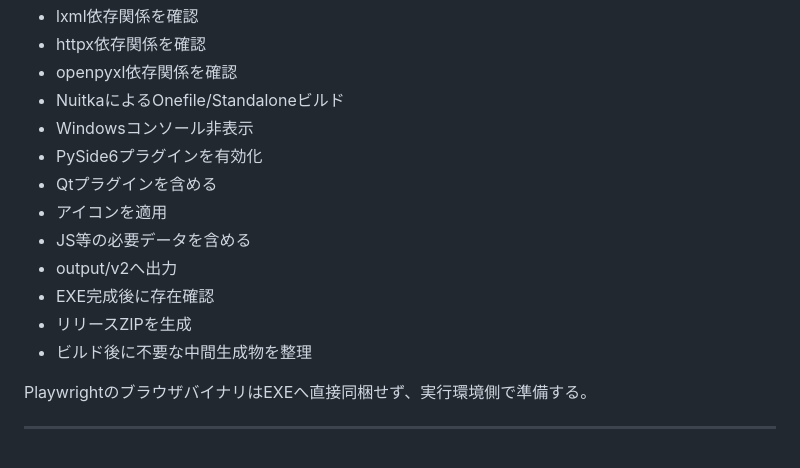
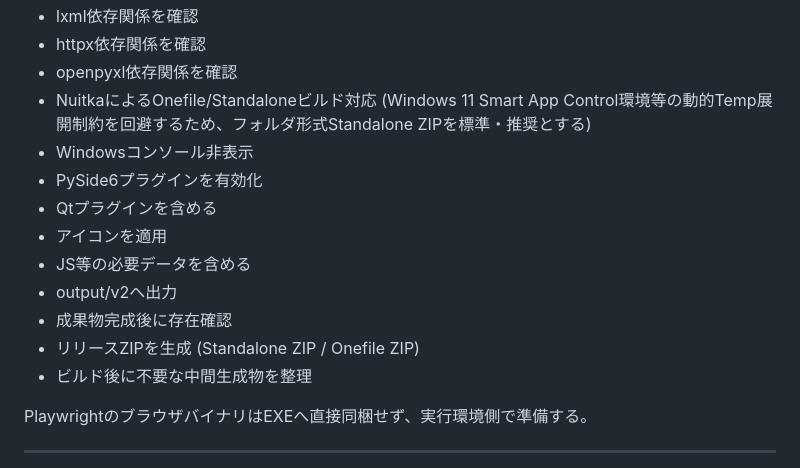
Before and after one commit to sam-hat-86/Curriculum_Analyzer, a Markdown page: document/Curriculum_Analyzer_Spec_v2.0.0.md, the part around the change. GitHub-like rendering.

Commit message:
ref: [Curriculum_Analyzer_Spec_v2.0.0.md] Onefile/Standaloneビルドの推奨形式を明示化し、成果物確認の表現を改善

```diff
--- a/document/Curriculum_Analyzer_Spec_v2.0.0.md
+++ b/document/Curriculum_Analyzer_Spec_v2.0.0.md
@@ -1203,15 +1203,15 @@ v2系専用ビルドスクリプトを用意する。
 - lxml依存関係を確認
 - httpx依存関係を確認
 - openpyxl依存関係を確認
-- NuitkaによるOnefile/Standaloneビルド
+- NuitkaによるOnefile/Standaloneビルド対応 (Windows 11 Smart App Control環境等の動的Temp展開制約を回避するため、フォルダ形式Standalone ZIPを標準・推奨とする)
 - Windowsコンソール非表示
 - PySide6プラグインを有効化
 - Qtプラグインを含める
 - アイコンを適用
 - JS等の必要データを含める
 - output/v2へ出力
-- EXE完成後に存在確認
-- リリースZIPを生成
+- 成果物完成後に存在確認
+- リリースZIPを生成 (Standalone ZIP / Onefile ZIP)
 - ビルド後に不要な中間生成物を整理
 
 PlaywrightのブラウザバイナリはEXEへ直接同梱せず、実行環境側で準備する。
```
